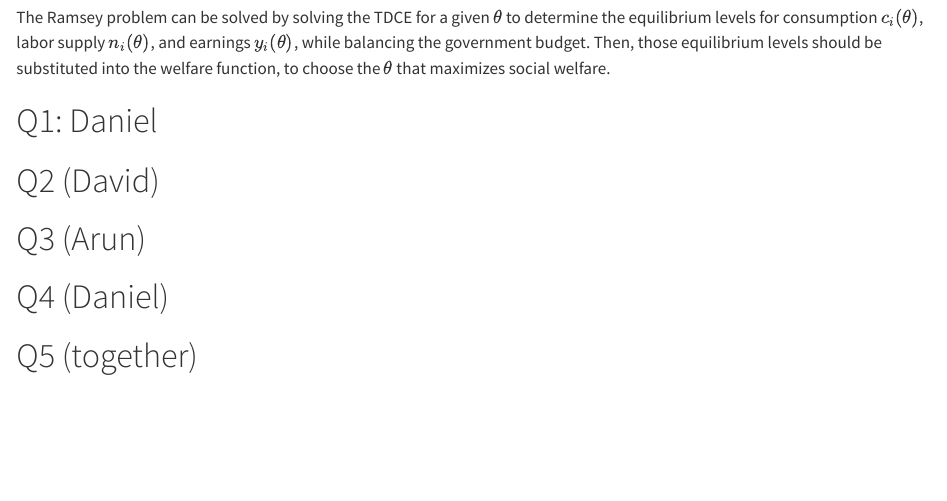
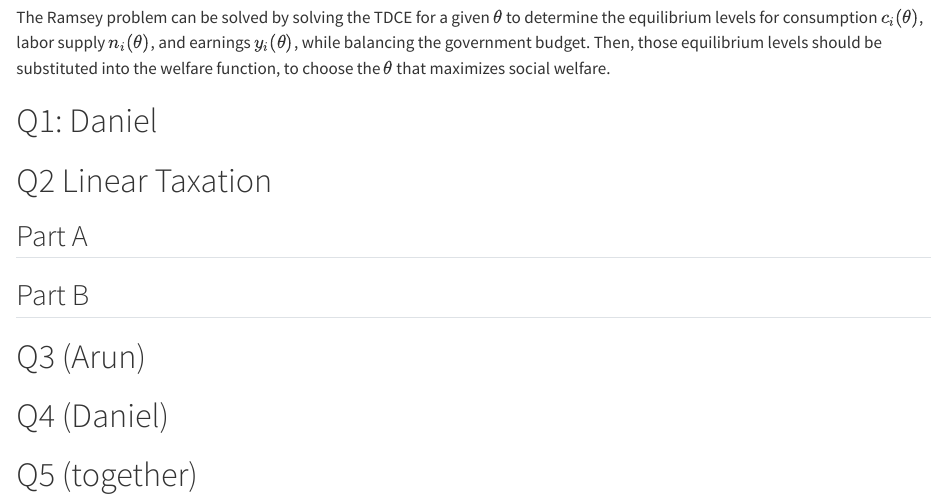
Before and after one commit to awaran-jpg/taxation-ps, a Quarto document (Midterm2.qmd): the page in a window 1100 px wide, from 7020 px down. Rendered offline with R 4.5, knitr and Pandoc in place of Quarto, with nearby package versions.

Commit message:
changed formatting

```diff
--- a/Midterm2.qmd
+++ b/Midterm2.qmd
@@ -395,7 +395,13 @@ The Ramsey problem can be solved by solving the TDCE for a given $\theta$ to det
 
 \newpage
 
-# Q2 (David)
+# Q2 Linear Taxation
+
+## Part A
+
+## Part B
+
+\newpage
 
 # Q3 (Arun)
 
```
